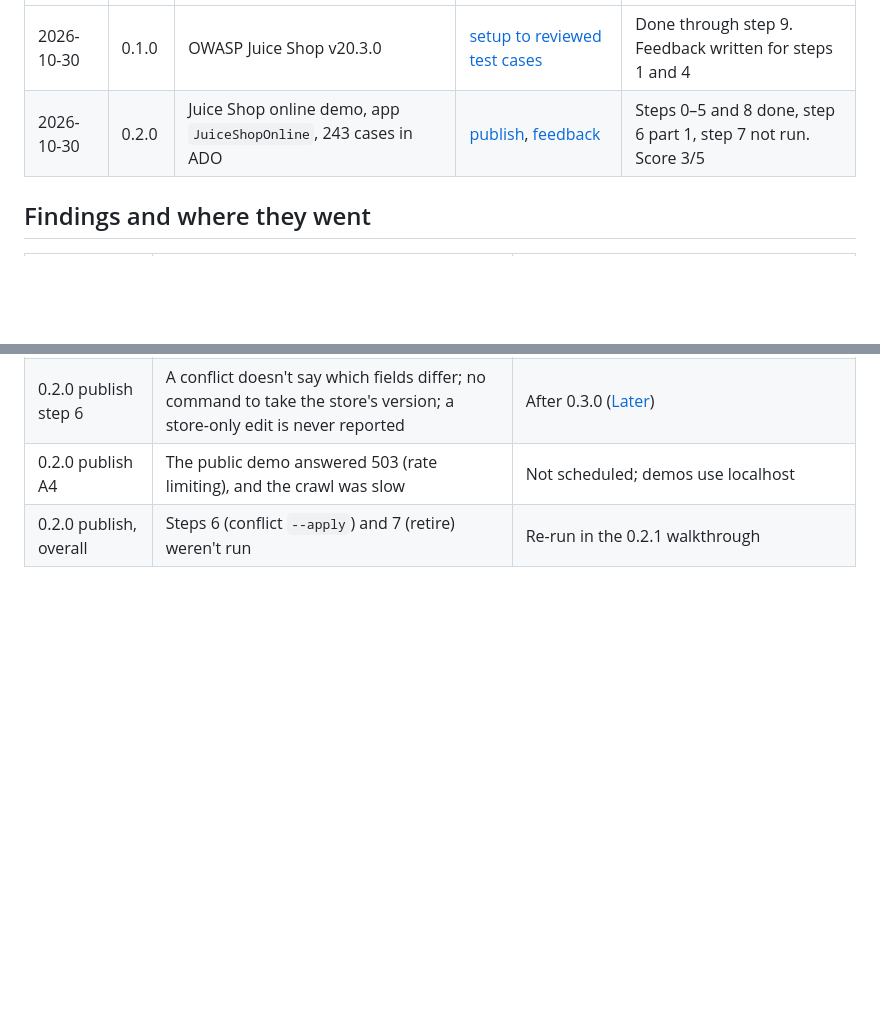
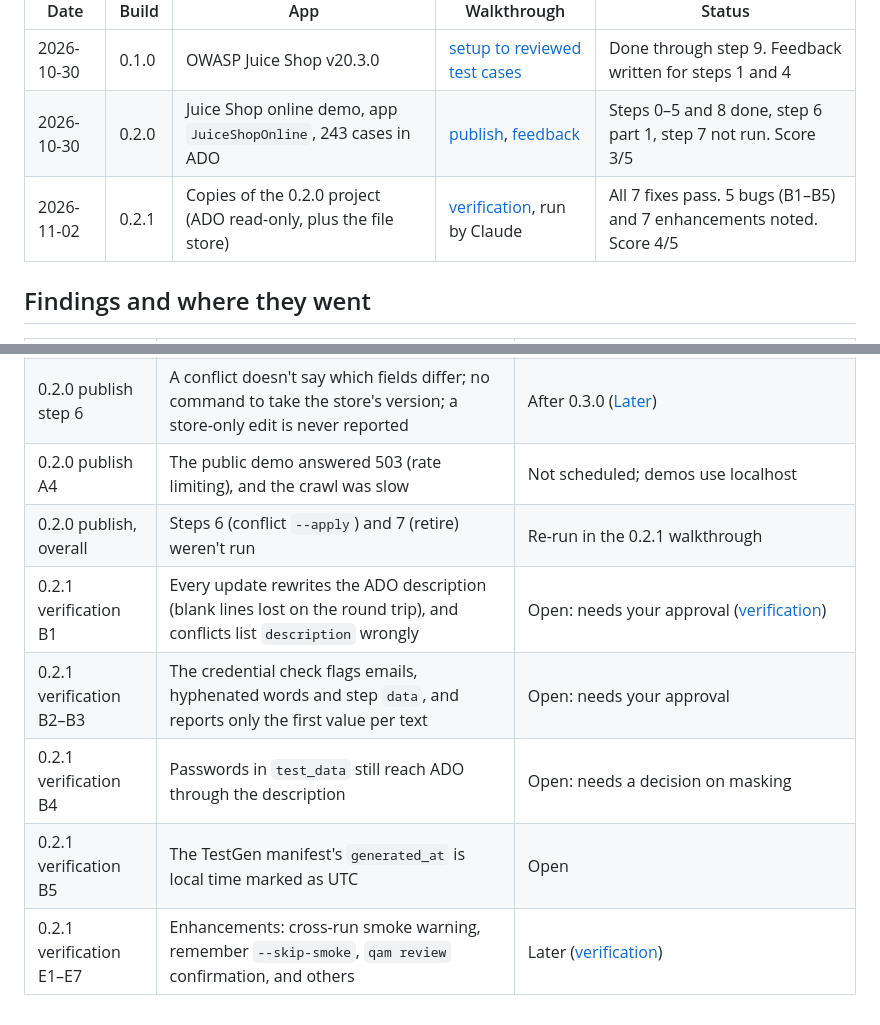
Before and after one commit to Galent-engineering/QAMaster, a Markdown page: docs/demos/README.md, 2 parts joined by grey strips. GitHub-like rendering; blank space fills up the shorter version.

Commit message:
Demo: 0.2.1 verification, findings B1–B5 and enhancements E1–E7
Co-Authored-By: Claude Opus 5.5 <noreply@anthropic.com>

```diff
--- a/docs/demos/README.md
+++ b/docs/demos/README.md
@@ -13,6 +13,7 @@ Every hands-on walkthrough of a QAMaster build, with the tester's feedback, kept
 |---|---|---|---|---|
 | 2026-10-30 | 0.1.0 | OWASP Juice Shop v20.3.0 | [setup to reviewed test cases](2026-10-30-0.1.0-juice-shop.md) | Done through step 9. Feedback written for steps 1 and 4 |
 | 2026-10-30 | 0.2.0 | Juice Shop online demo, app `JuiceShopOnline`, 243 cases in ADO | [publish](2026-10-30-0.2.0-publish.md), [feedback](2026-10-30-0.2.0-publish-feedback.md) | Steps 0–5 and 8 done, step 6 part 1, step 7 not run. Score 3/5 |
+| 2026-11-02 | 0.2.1 | Copies of the 0.2.0 project (ADO read-only, plus the file store) | [verification](2026-11-02-0.2.1-verification.md), run by Claude | All 7 fixes pass. 5 bugs (B1–B5) and 7 enhancements noted. Score 4/5 |
 
 ## Findings and where they went
 
@@ -34,3 +35,8 @@ Every hands-on walkthrough of a QAMaster build, with the tester's feedback, kept
 | 0.2.0 publish step 6 | A conflict doesn't say which fields differ; no command to take the store's version; a store-only edit is never reported | After 0.3.0 ([Later](../plans/0.2.1.md#later)) |
 | 0.2.0 publish A4 | The public demo answered 503 (rate limiting), and the crawl was slow | Not scheduled; demos use localhost |
 | 0.2.0 publish, overall | Steps 6 (conflict `--apply`) and 7 (retire) weren't run | Re-run in the 0.2.1 walkthrough |
+| 0.2.1 verification B1 | Every update rewrites the ADO description (blank lines lost on the round trip), and conflicts list `description` wrongly | Open: needs your approval ([verification](2026-11-02-0.2.1-verification.md)) |
+| 0.2.1 verification B2–B3 | The credential check flags emails, hyphenated words and step `data`, and reports only the first value per text | Open: needs your approval |
+| 0.2.1 verification B4 | Passwords in `test_data` still reach ADO through the description | Open: needs a decision on masking |
+| 0.2.1 verification B5 | The TestGen manifest's `generated_at` is local time marked as UTC | Open |
+| 0.2.1 verification E1–E7 | Enhancements: cross-run smoke warning, remember `--skip-smoke`, `qam review` confirmation, and others | Later ([verification](2026-11-02-0.2.1-verification.md#enhancements-for-later)) |
```
Also changed, not shown: docs/demos/2026-11-02-0.2.1-verification.md (added, +77 -0 lines).
